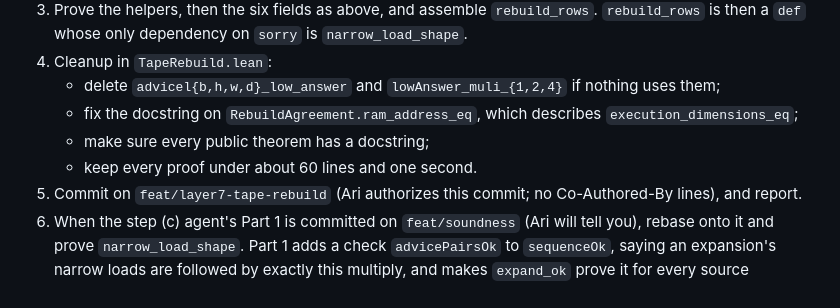
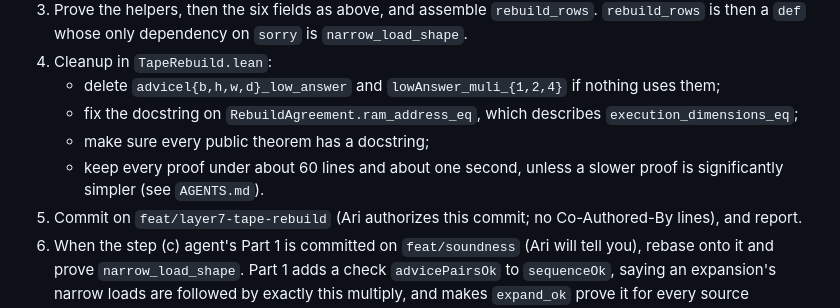
Before and after one commit to LayerZero-Labs/jolt-qed, a Markdown page: methods/tape_rebuild_closing_plan.md, the part around the change. Drawn GitHub-style.

```diff
--- a/methods/tape_rebuild_closing_plan.md
+++ b/methods/tape_rebuild_closing_plan.md
@@ -160,7 +160,7 @@ Helpers you will need, with the existing ones to reuse:
    - delete `advicel{b,h,w,d}_low_answer` and `lowAnswer_muli_{1,2,4}` if nothing uses them;
    - fix the docstring on `RebuildAgreement.ram_address_eq`, which describes `execution_dimensions_eq`;
    - make sure every public theorem has a docstring;
-   - keep every proof under about 60 lines and one second.
+   - keep every proof under about 60 lines and about one second, unless a slower proof is significantly simpler (see `AGENTS.md`).
 5. Commit on `feat/layer7-tape-rebuild` (Ari authorizes this commit; no Co-Authored-By lines), and report.
 6. When the step (c) agent's Part 1 is committed on `feat/soundness` (Ari will tell you), rebase onto it and prove `narrow_load_shape`.
    Part 1 adds a check `advicePairsOk` to `sequenceOk`, saying an expansion's narrow loads are followed by exactly this multiply, and makes `expand_ok` prove it for every source instruction.
```
Also changed, not shown: AGENTS.md (+5 -2 lines).
